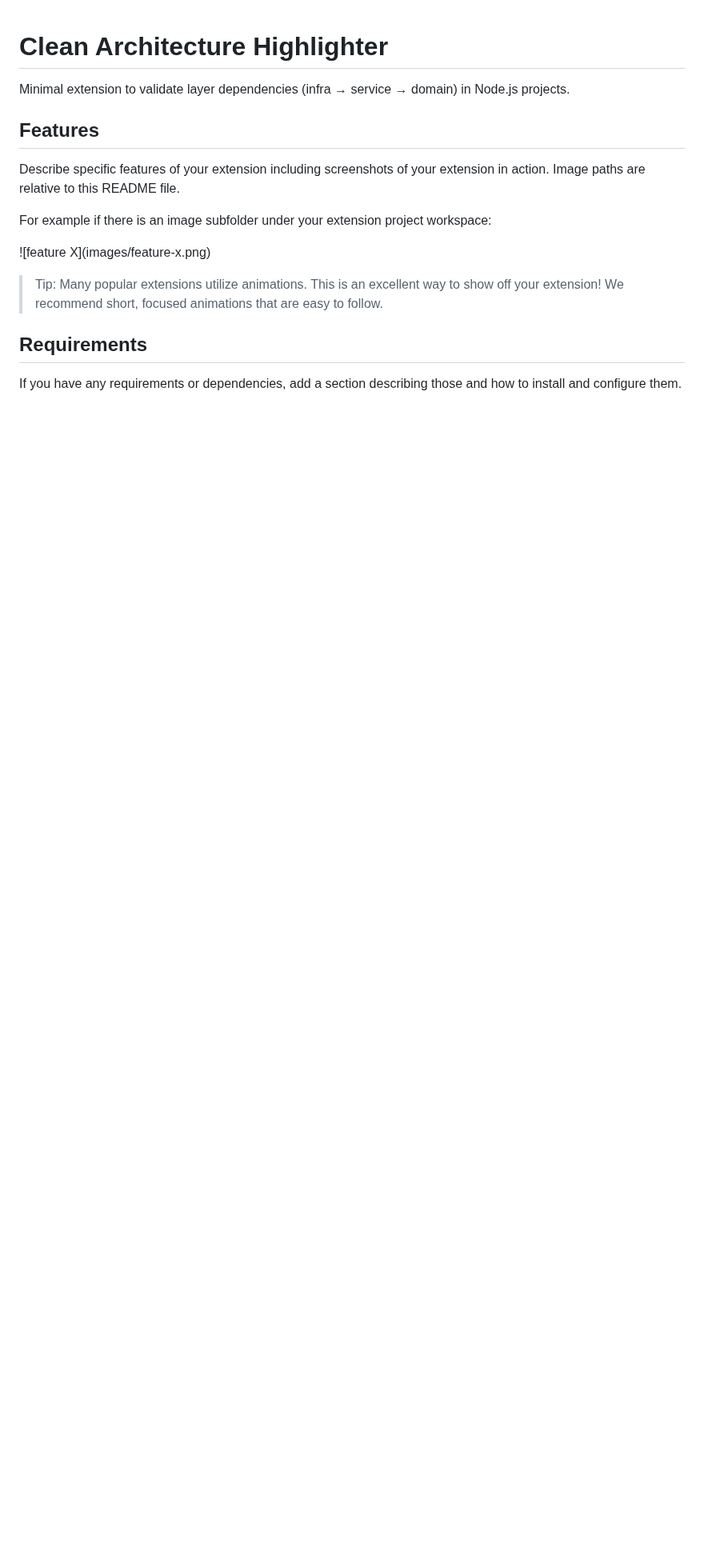
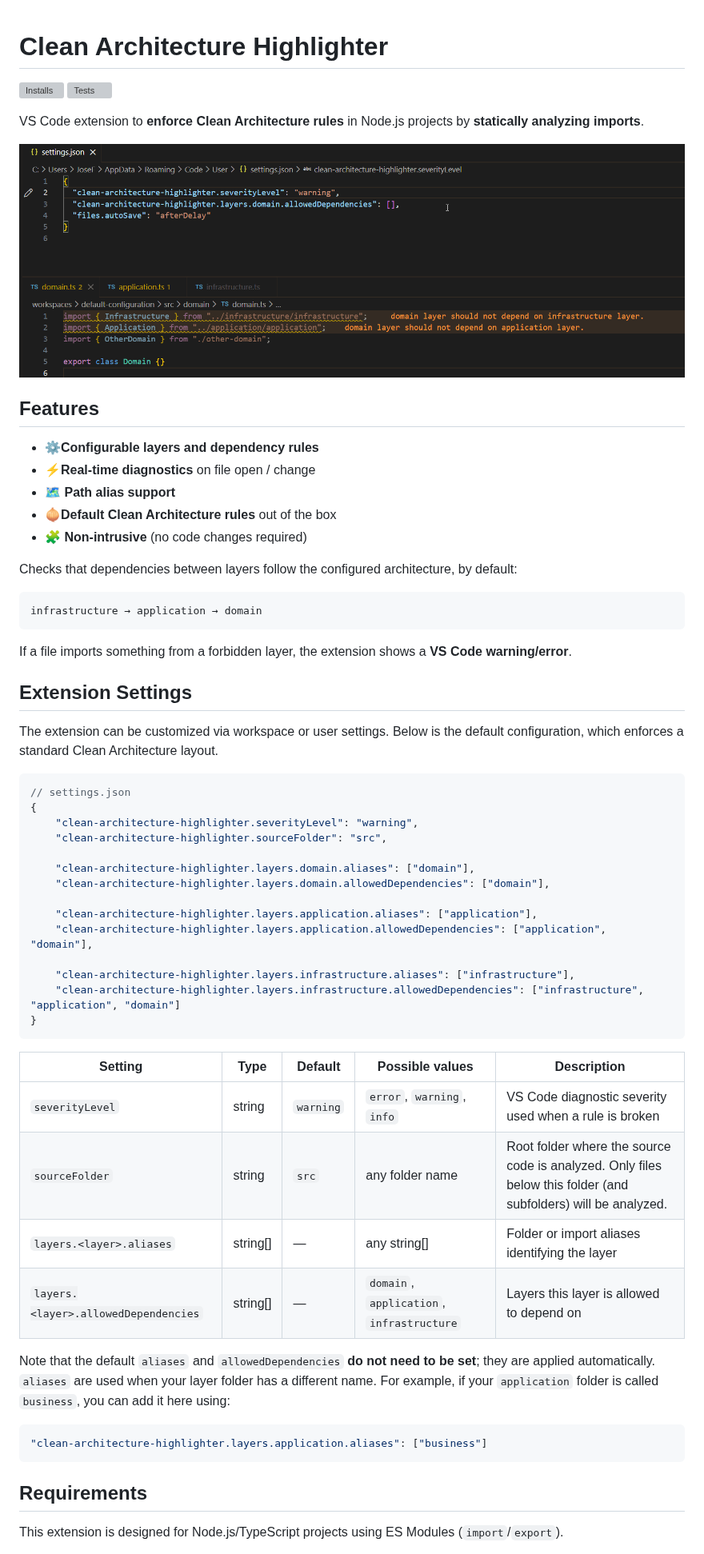
Before and after one commit to jfrz38/clean-architecture-highlighter, a Markdown page: README.md, the part around one of its changes. Shown at 80% size. Rendered like a GitHub page; pictures changed too: images/demo.gif (added); blank space fills up the shorter version; grey boxes are pictures that could not be loaded.

Commit message:
[iss-5] update readme with usage information

````diff
--- a/README.md
+++ b/README.md
@@ -1,18 +1,65 @@
 # Clean Architecture Highlighter
 
-Minimal extension to validate layer dependencies (infra → service → domain) in Node.js projects.
+[![Installs](https://img.shields.io/visual-studio-marketplace/i/TODO_PUBLISHER_NAME.clean-architecture-highlighter)](https://marketplace.visualstudio.com/items?itemName=TODO_PUBLISHER_NAME.clean-architecture-highlighter)
+[![Tests](https://github.com/jfrz38/clean-architecture-highlighter/actions/workflows/run_tests.yml/badge.svg)](https://github.com/jfrz38/clean-architecture-highlighter/actions)
+
+VS Code extension to **enforce Clean Architecture rules** in Node.js projects by **statically analyzing imports**.
+
+![Demo](images/demo.gif)
 
 ## Features
 
-Describe specific features of your extension including screenshots of your extension in action. Image paths are relative to this README file.
+- ⚙️**Configurable layers and dependency rules**
+- ⚡**Real-time diagnostics** on file open / change
+- 🗺️ **Path alias support**
+- 🧅**Default Clean Architecture rules** out of the box
+- 🧩 **Non-intrusive** (no code changes required)
 
-For example if there is an image subfolder under your extension project workspace:
+Checks that dependencies between layers follow the configured architecture, by default:
 
-\!\[feature X\]\(images/feature-x.png\)
+```bash
+infrastructure → application → domain
+```
 
-> Tip: Many popular extensions utilize animations. This is an excellent way to show off your extension! We recommend short, focused animations that are easy to follow.
+If a file imports something from a forbidden layer, the extension shows a **VS Code warning/error**.
+
+## Extension Settings
+
+The extension can be customized via workspace or user settings.
+Below is the default configuration, which enforces a standard Clean Architecture layout.
+
+```json
+// settings.json
+{
+    "clean-architecture-highlighter.severityLevel": "warning",
+    "clean-architecture-highlighter.sourceFolder": "src",
+
+    "clean-architecture-highlighter.layers.domain.aliases": ["domain"],
+    "clean-architecture-highlighter.layers.domain.allowedDependencies": ["domain"],
+
+    "clean-architecture-highlighter.layers.application.aliases": ["application"],
+    "clean-architecture-highlighter.layers.application.allowedDependencies": ["application", "domain"],
+
+    "clean-architecture-highlighter.layers.infrastructure.aliases": ["infrastructure"],
+    "clean-architecture-highlighter.layers.infrastructure.allowedDependencies": ["infrastructure", "application", "domain"]
+}
+```
+
+| Setting                              | Type     | Default   | Possible values                           | Description                                                                                                    |
+| ------------------------------------ | -------- | --------- | ----------------------------------------- | -------------------------------------------------------------------------------------------------------------- |
+| `severityLevel`                      | string   | `warning` | `error`, `warning`, `info`                | VS Code diagnostic severity used when a rule is broken                                                         |
+| `sourceFolder`                       | string   | `src`     | any folder name                           | Root folder where the source code is analyzed. Only files below this folder (and subfolders) will be analyzed. |
+| `layers.<layer>.aliases`             | string[] | —         | any string[]                              | Folder or import aliases identifying the layer                                                                 |
+| `layers.<layer>.allowedDependencies` | string[] | —         | `domain`, `application`, `infrastructure` | Layers this layer is allowed to depend on                                                                      |
+
+Note that the default `aliases` and `allowedDependencies` **do not need to be set**; they are applied automatically.
+`aliases` are used when your layer folder has a different name. For example, if your `application` folder is called `business`, you can add it here using:
+
+```json
+"clean-architecture-highlighter.layers.application.aliases": ["business"]
+```
 
 ## Requirements
 
-If you have any requirements or dependencies, add a section describing those and how to install and configure them.
+This extension is designed for Node.js/TypeScript projects using ES Modules (`import`/`export`).
 
````
Also changed, not shown: other parts of README.md (+8 -48 lines), vsc-extension-quickstart.md (deleted, +0 -44 lines), images/dependency_rule.png (added).
